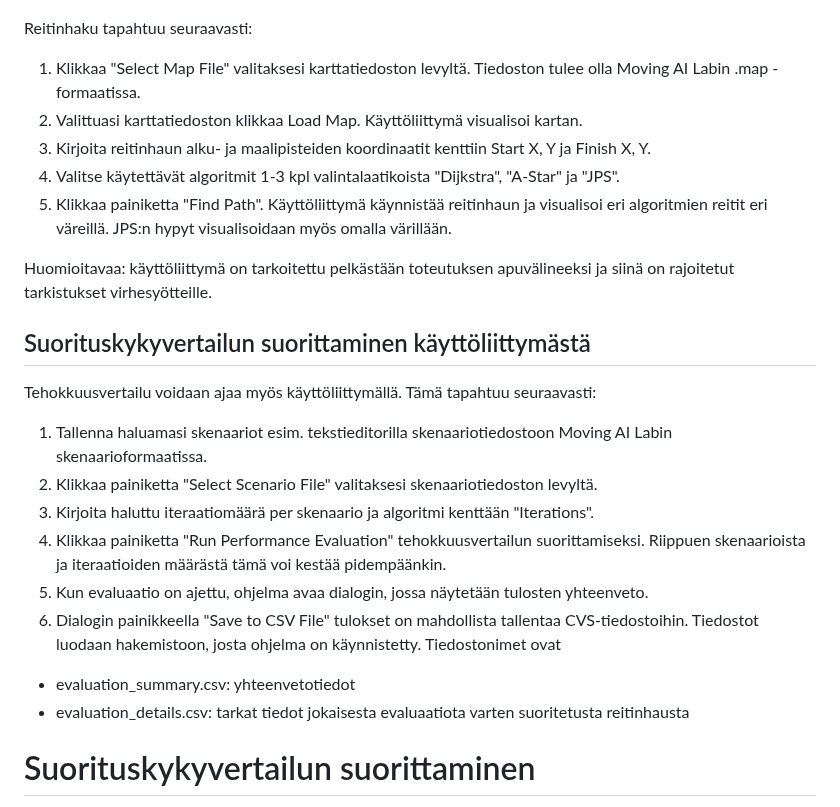
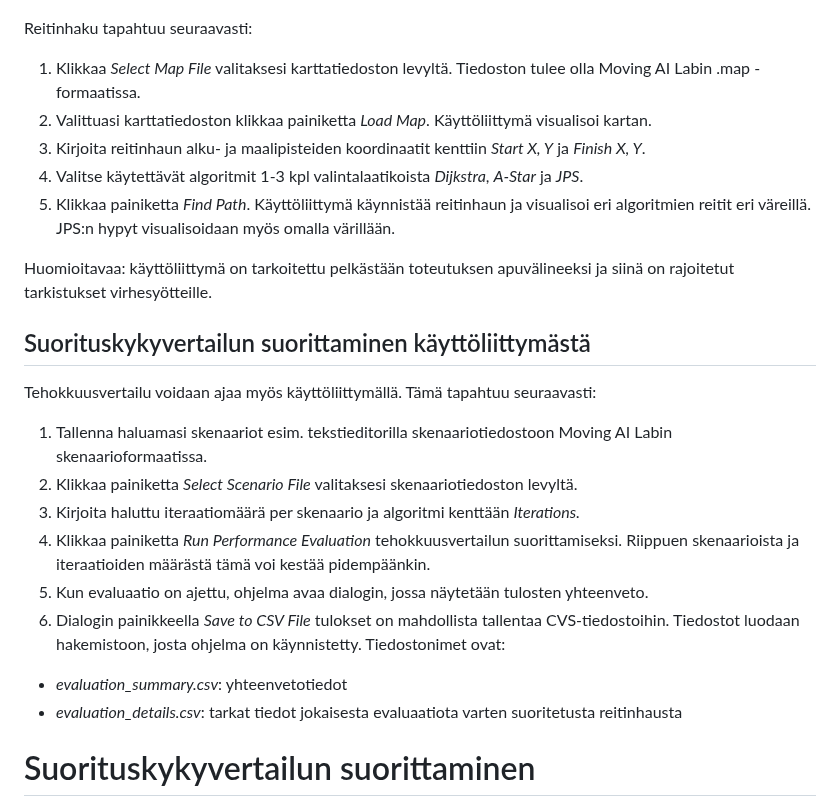
Before and after one commit to Marko-S-O/TKT20010, a Markdown page: Käyttöohje.md, the part around one of its changes. GitHub-like rendering.

```diff
--- a/Käyttöohje.md
+++ b/Käyttöohje.md
@@ -44,11 +44,11 @@ Käyttöliittymä käynnistetään suorittamalla luokka PathfinderUI. Käyttöli
 
 Reitinhaku tapahtuu seuraavasti:
 
-1.  Klikkaa "Select Map File" valitaksesi karttatiedoston levyltä. Tiedoston tulee olla Moving AI Labin .map -formaatissa.
-2.  Valittuasi karttatiedoston klikkaa Load Map. Käyttöliittymä visualisoi kartan.
-3.  Kirjoita reitinhaun alku- ja maalipisteiden koordinaatit kenttiin Start X, Y ja Finish X, Y.
-4.  Valitse käytettävät algoritmit 1-3 kpl valintalaatikoista "Dijkstra", "A-Star" ja "JPS".
-5.  Klikkaa painiketta "Find Path". Käyttöliittymä käynnistää reitinhaun ja visualisoi eri algoritmien reitit eri väreillä. JPS:n hypyt visualisoidaan myös omalla värillään.
+1.  Klikkaa *Select Map File* valitaksesi karttatiedoston levyltä. Tiedoston tulee olla Moving AI Labin .map -formaatissa.
+2.  Valittuasi karttatiedoston klikkaa painiketta *Load Map*. Käyttöliittymä visualisoi kartan.
+3.  Kirjoita reitinhaun alku- ja maalipisteiden koordinaatit kenttiin *Start X, Y* ja *Finish X, Y*.
+4.  Valitse käytettävät algoritmit 1-3 kpl valintalaatikoista *Dijkstra*, *A-Star* ja *JPS*.
+5.  Klikkaa painiketta *Find Path*. Käyttöliittymä käynnistää reitinhaun ja visualisoi eri algoritmien reitit eri väreillä. JPS:n hypyt visualisoidaan myös omalla värillään.
 
 Huomioitavaa: käyttöliittymä on tarkoitettu pelkästään toteutuksen apuvälineeksi ja siinä on rajoitetut tarkistukset virhesyötteille.
 
@@ -57,13 +57,13 @@ Huomioitavaa: käyttöliittymä on tarkoitettu pelkästään toteutuksen apuväl
 Tehokkuusvertailu voidaan ajaa myös käyttöliittymällä. Tämä tapahtuu seuraavasti:
 
 1.  Tallenna haluamasi skenaariot esim. tekstieditorilla skenaariotiedostoon Moving AI Labin skenaarioformaatissa.
-2.  Klikkaa painiketta "Select Scenario File" valitaksesi skenaariotiedoston levyltä.
-3.  Kirjoita haluttu iteraatiomäärä per skenaario ja algoritmi kenttään "Iterations".
-4.  Klikkaa painiketta "Run Performance Evaluation" tehokkuusvertailun suorittamiseksi. Riippuen skenaarioista ja iteraatioiden määrästä tämä voi kestää pidempäänkin.
+2.  Klikkaa painiketta *Select Scenario File* valitaksesi skenaariotiedoston levyltä.
+3.  Kirjoita haluttu iteraatiomäärä per skenaario ja algoritmi kenttään *Iterations.*
+4.  Klikkaa painiketta *Run Performance Evaluation* tehokkuusvertailun suorittamiseksi. Riippuen skenaarioista ja iteraatioiden määrästä tämä voi kestää pidempäänkin.
 5.  Kun evaluaatio on ajettu, ohjelma avaa dialogin, jossa näytetään tulosten yhteenveto.
-6.  Dialogin painikkeella "Save to CSV File" tulokset on mahdollista tallentaa CVS-tiedostoihin. Tiedostot luodaan hakemistoon, josta ohjelma on käynnistetty. Tiedostonimet ovat
--   evaluation_summary.csv: yhteenvetotiedot
--   evaluation_details.csv: tarkat tiedot jokaisesta evaluaatiota varten suoritetusta reitinhausta
+6.  Dialogin painikkeella *Save to CSV File* tulokset on mahdollista tallentaa CVS-tiedostoihin. Tiedostot luodaan hakemistoon, josta ohjelma on käynnistetty. Tiedostonimet ovat:
+-   *evaluation_summary.csv*: yhteenvetotiedot
+-   *evaluation_details.csv*: tarkat tiedot jokaisesta evaluaatiota varten suoritetusta reitinhausta
 
 # Suorituskykyvertailun suorittaminen
 
```
Also changed, not shown: other parts of Käyttöohje.md (+9 -9 lines).
